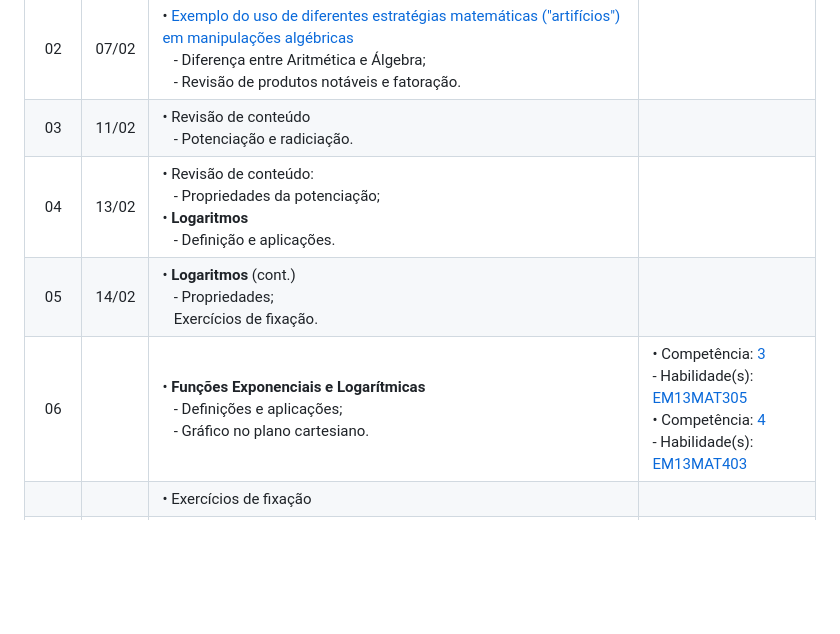
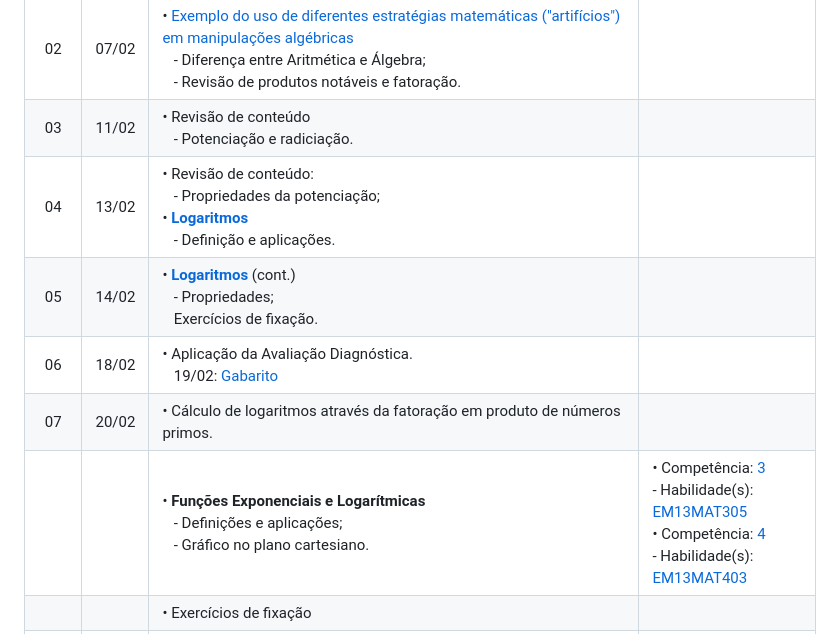
Before and after one commit to eduardo-ono/Matematica, a Markdown page: meio-ambiente-mtec/2025-2o-ano/README.md, the part around the change printed below. Drawn GitHub-style; blank space fills up the shorter version.

Commit message:
adiciona o gabarito da Avaliação Diagnóstica

```diff
--- a/meio-ambiente-mtec/2025-2o-ano/README.md
+++ b/meio-ambiente-mtec/2025-2o-ano/README.md
@@ -23,9 +23,11 @@ Carga horária: 120 horas-aula
 |  01  | 06/02 | &bull; Introdução ao componente curricular<br>&ensp; - Critérios de avaliação<br>&bull; Os "pilares" da Matemática:<br>&ensp; - Conceituação e definição;<br>&ensp; - Manipulação;<br>&ensp; - Aplicação. |  |
 |  02  | 07/02 | &bull; [Exemplo do uso de diferentes estratégias matemáticas ("artifícios") em manipulações algébricas](https://github.com/eduardo-ono/Fundamentos-de-Matematica/blob/main/conteudo/04-exponenciais-e-logaritmos/exercicios-resolvidos/exr-2021-08-01.ipynb)<br>&ensp; - Diferença entre Aritmética e Álgebra;<br>&ensp; - Revisão de produtos notáveis e fatoração. | |
 |  03  | 11/02 | &bull; Revisão de conteúdo<br>&ensp; - Potenciação e radiciação. | |
-|  04  | 13/02 | &bull; Revisão de conteúdo:<br>&ensp; - Propriedades da potenciação;<br>&bull; __Logaritmos__<br>&ensp; - Definição e aplicações. | |
-|  05  | 14/02 | &bull; __Logaritmos__ (cont.)<br>&ensp; - Propriedades;<br>&ensp; Exercícios de fixação. | |
-|  06  |       |&bull; __Funções Exponenciais e Logarítmicas__<br>&ensp; - Definições e aplicações;<br>&ensp; - Gráfico no plano cartesiano. | &bull; Competência: [3]<br>- Habilidade(s): [EM13MAT305]<br>&bull; Competência: [4]<br> - Habilidade(s): [EM13MAT403] |
+|  04  | 13/02 | &bull; Revisão de conteúdo:<br>&ensp; - Propriedades da potenciação;<br>&bull; [__Logaritmos__]<br>&ensp; - Definição e aplicações. | |
+|  05  | 14/02 | &bull; [__Logaritmos__] (cont.)<br>&ensp; - Propriedades;<br>&ensp; Exercícios de fixação. | |
+|  06  | 18/02 | &bull; Aplicação da Avaliação Diagnóstica.<br>&ensp; 19/02: [Gabarito](./gabaritos/avaliacao-diagnostica.ipynb) | |
+|  07  | 20/02 | &bull; Cálculo de logaritmos através da fatoração em produto de números primos. | |
+|      |       | &bull; __Funções Exponenciais e Logarítmicas__<br>&ensp; - Definições e aplicações;<br>&ensp; - Gráfico no plano cartesiano. | &bull; Competência: [3]<br>- Habilidade(s): [EM13MAT305]<br>&bull; Competência: [4]<br> - Habilidade(s): [EM13MAT403] |
 |         |       | &bull; Exercícios de fixação | |
 |         |       | &bull; __Matrizes__<br>&nbsp; - Definição, aplicações e propriedades<br>&nbsp; - Operações com matrizes<br>&nbsp; - Exercícios | |
 |         |       | &bull; Avaliação para diagnóstico de fundamentos da Matemática | |
```
Also changed, not shown: other parts of meio-ambiente-mtec/2025-2o-ano/README.md (+2 -0 lines), administracao-mtec-pi/2025-1o-ano/README.md (+1 -1 lines).
